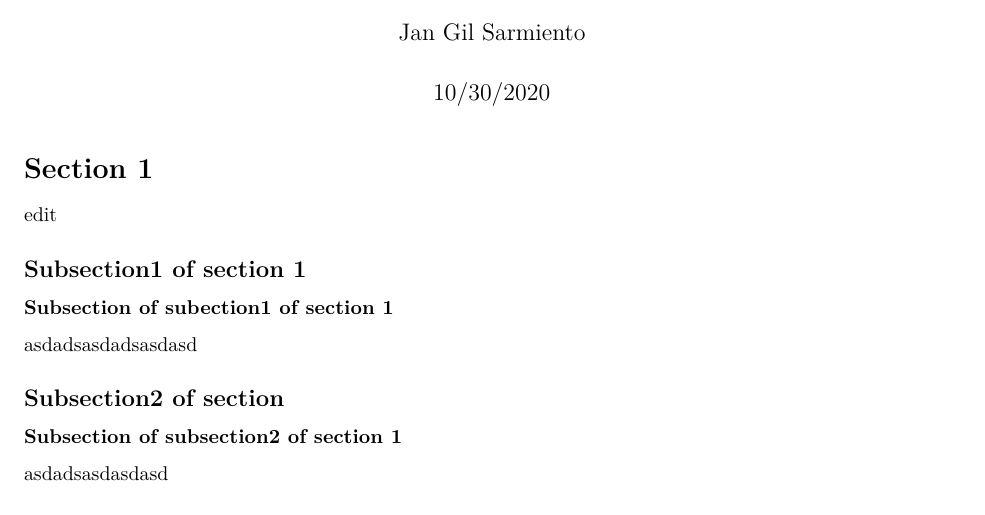
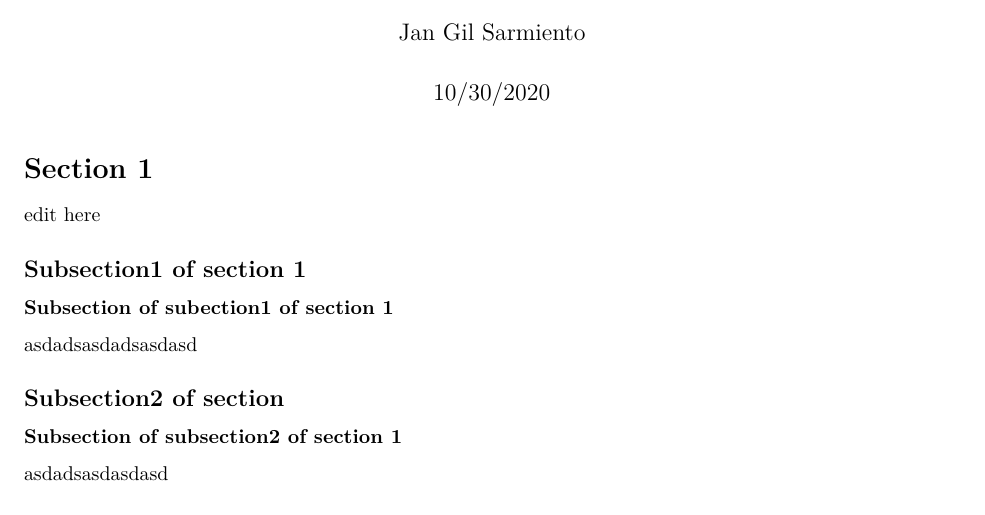
Before and after one commit to jgsarmiento/statwantufor, an R Markdown document (My First RMD.Rmd): part of page 1 of 2, cut so that both start at the same text. Rendered offline with R 4.5, knitr and Pandoc, then LaTeX, with nearby package versions.

Commit message:
Edit on line 14

```diff
--- a/My First RMD.Rmd
+++ b/My First RMD.Rmd
@@ -11,7 +11,7 @@ knitr::opts_chunk$set(echo = TRUE)
 
 # Section 1
 
-edit
+edit here
 
 ## Subsection1 of section 1
 
```
